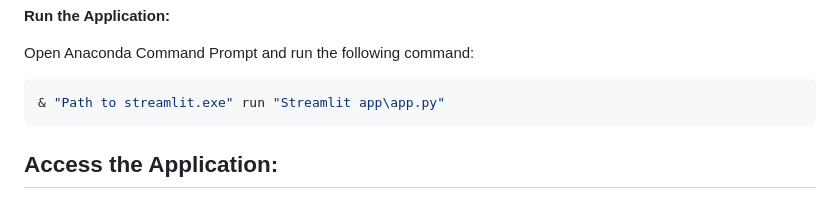
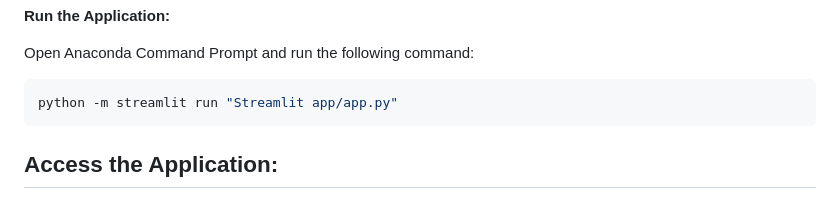
Before and after one commit to Sudhanshu-Ambastha/Poly-Disease-Predictor, a Markdown page: README.md, the part around the change. Drawn GitHub-style.

````diff
--- a/README.md
+++ b/README.md
@@ -29,7 +29,7 @@ pip install -r Streamlit\ app/requirements.txt
 Open Anaconda Command Prompt and run the following command:
 
 ```bash
-& "Path to streamlit.exe" run "Streamlit app\app.py"
+python -m streamlit run "Streamlit app/app.py"
 ```
 
 ## Access the Application:
````
